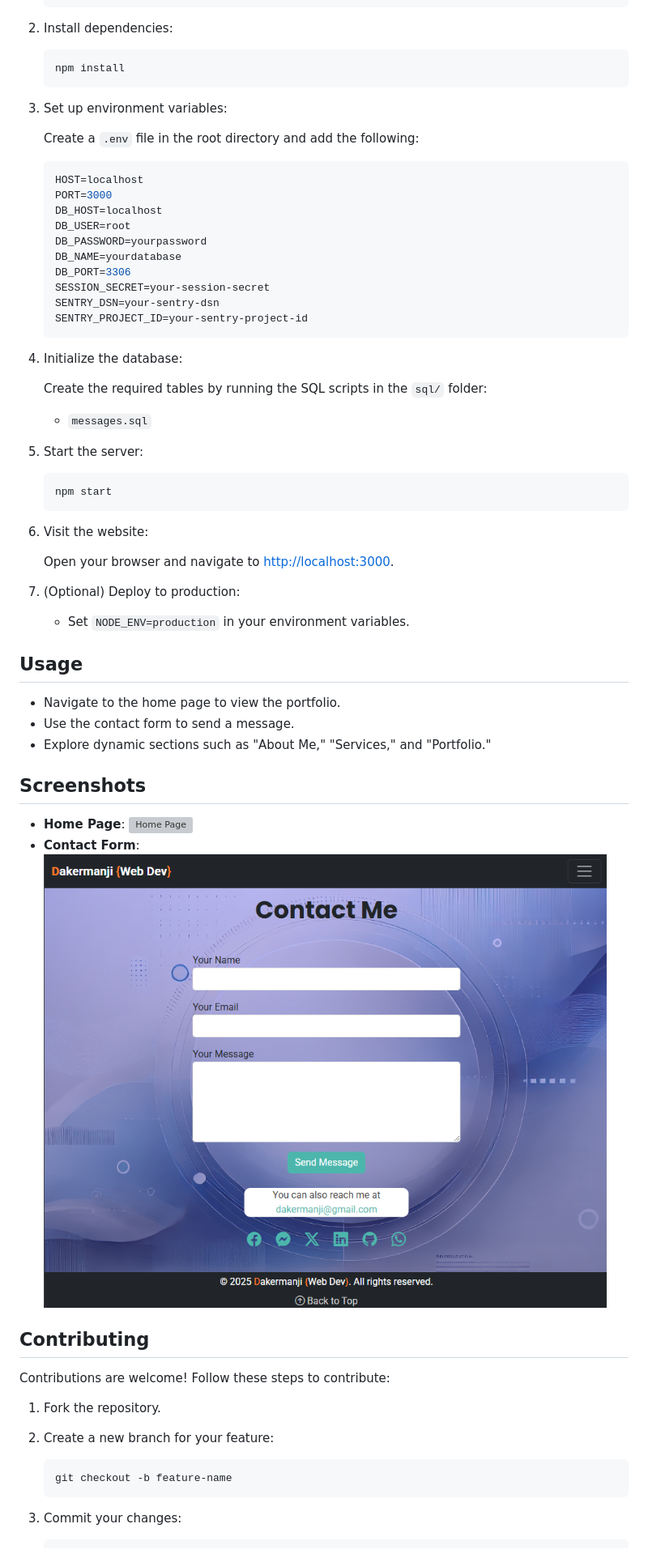
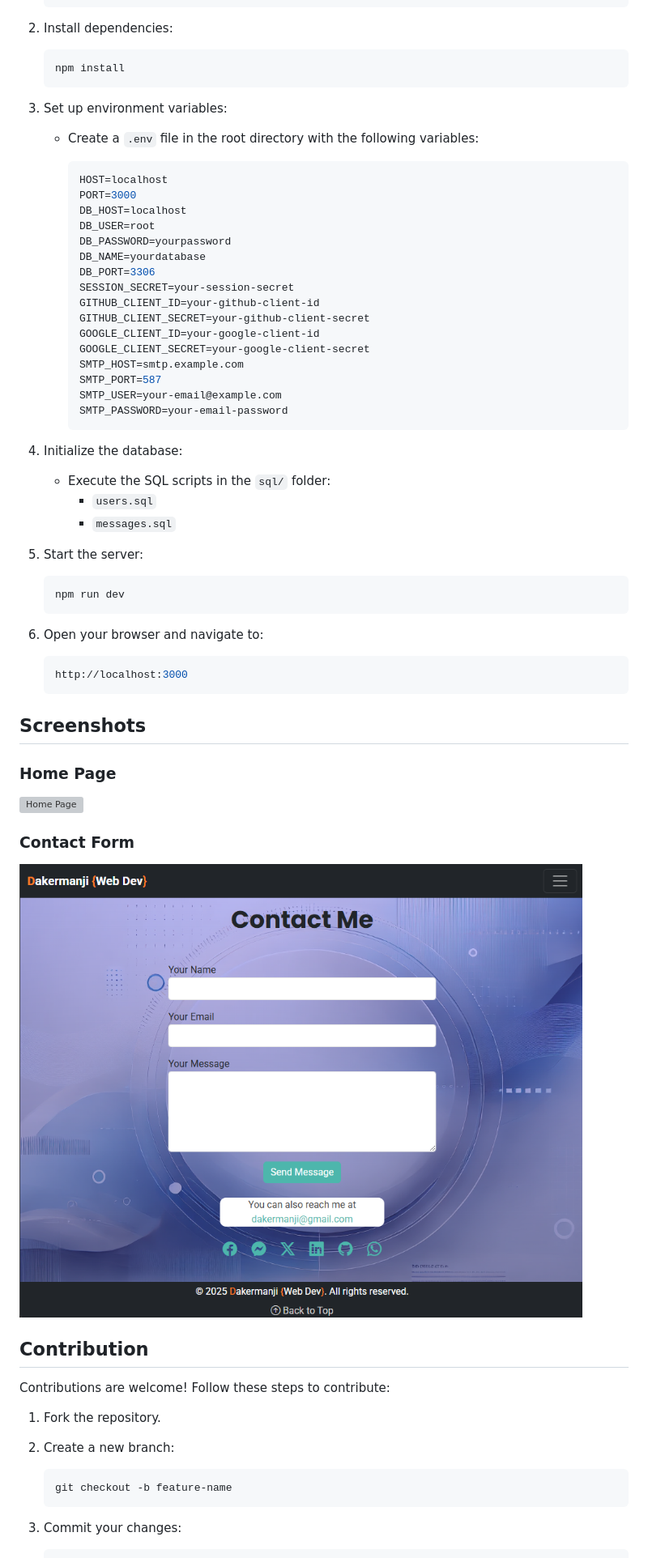
Before and after one commit to Dakermanji/website, a Markdown page: README.md, the part around the change printed below. Shown: that part at 81% size. Rendered like a GitHub page; grey boxes are pictures that could not be loaded.

````diff
--- a/README.md
+++ b/README.md
@@ -33,69 +142,68 @@ Installation
 
 2. Install dependencies:
 
-    ```bash
-    npm install
-    ```
+   ```bash
+   npm install
+   ```
 
 3. Set up environment variables:
+   - Create a `.env` file in the root directory with the following variables:
 
-    Create a `.env` file in the root directory and add the following:
-
-    ```env
-    HOST=localhost
-    PORT=3000
-    DB_HOST=localhost
-    DB_USER=root
-    DB_PASSWORD=yourpassword
-    DB_NAME=yourdatabase
-    DB_PORT=3306
-    SESSION_SECRET=your-session-secret
-    SENTRY_DSN=your-sentry-dsn
-    SENTRY_PROJECT_ID=your-sentry-project-id
-    ```
+     ```env
+     HOST=localhost
+     PORT=3000
+     DB_HOST=localhost
+     DB_USER=root
+     DB_PASSWORD=yourpassword
+     DB_NAME=yourdatabase
+     DB_PORT=3306
+     SESSION_SECRET=your-session-secret
+     GITHUB_CLIENT_ID=your-github-client-id
+     GITHUB_CLIENT_SECRET=your-github-client-secret
+     GOOGLE_CLIENT_ID=your-google-client-id
+     GOOGLE_CLIENT_SECRET=your-google-client-secret
+     SMTP_HOST=smtp.example.com
+     SMTP_PORT=587
+     SMTP_USER=your-email@example.com
+     SMTP_PASSWORD=your-email-password
+     ```
 
 4. Initialize the database:
-
-    Create the required tables by running the SQL scripts in the `sql/` folder:
-    - `messages.sql`
-
+   - Execute the SQL scripts in the `sql/` folder:
+     - `users.sql`
+     - `messages.sql`
 5. Start the server:
 
-    ```bash
-    npm start
-    ```
+   ```bash
+   npm run dev
+   ```
 
-6. Visit the website:
+6. Open your browser and navigate to:
 
-    Open your browser and navigate to [http://localhost:3000](http://localhost:3000).
+   ```bash
+   http://localhost:3000
+   ```
 
-7. (Optional) Deploy to production:
-    - Set `NODE_ENV=production` in your environment variables.
+## Screenshots
 
-Usage
------
+### Home Page
 
-- Navigate to the home page to view the portfolio.
-- Use the contact form to send a message.
-- Explore dynamic sections such as "About Me," "Services," and "Portfolio."
+![Home Page](./screenshots/home.png)
 
-Screenshots
------------
+### Contact Form
 
-- **Home Page**: ![Home Page](./screenshots/home.png)
-- **Contact Form**: ![Contact Form](./screenshots/contact.png)
+![Contact Form](./screenshots/contact.png)
 
-Contributing
-------------
+## Contribution
 
 Contributions are welcome! Follow these steps to contribute:
 
 1. Fork the repository.
-2. Create a new branch for your feature:
+2. Create a new branch:
 
-    ```bash
-    git checkout -b feature-name
-    ```
+   ```bash
+   git checkout -b feature-name
+   ```
 
 3. Commit your changes:
 
````
Also changed, not shown: other parts of README.md (+138 -31 lines).
